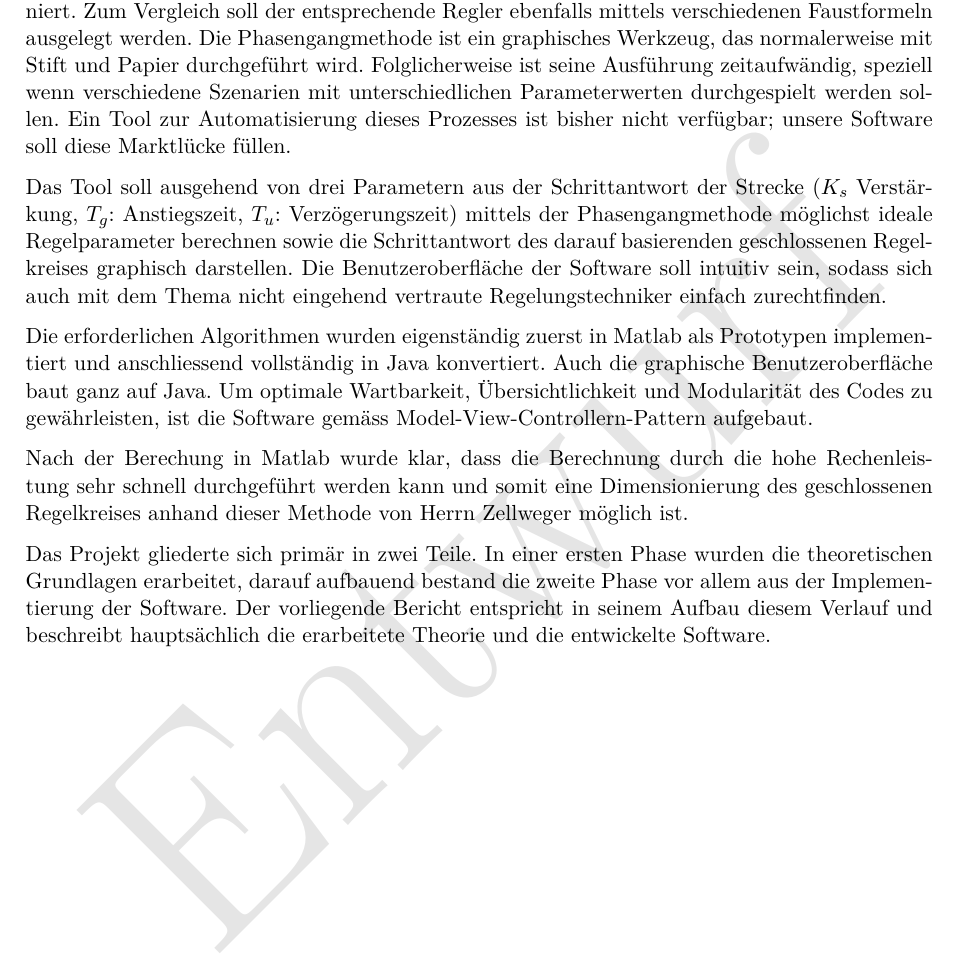
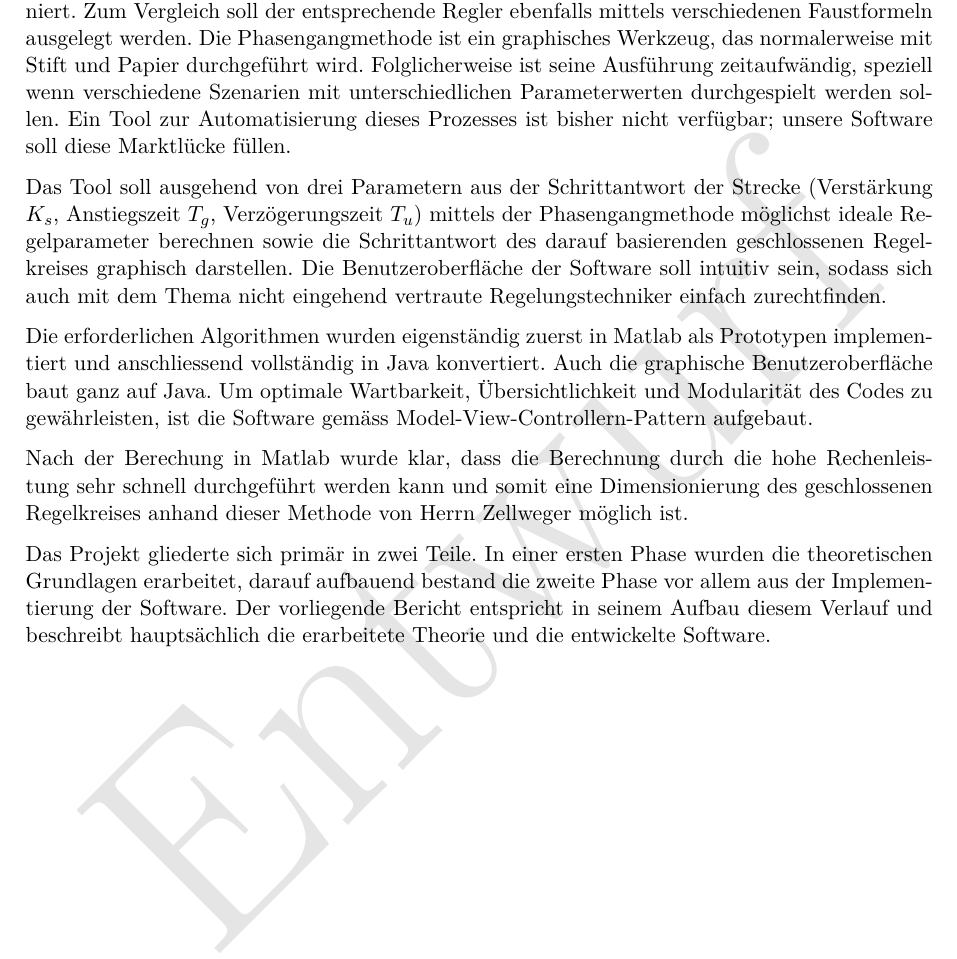
Before and after one commit to alpenwasser/pro2report, a LaTeX document (fachbericht.tex, which reads sections/einleitung.tex): part of page 5 of 10, cut so that both start at the same text. Compiled offline with pdfLaTeX.

Commit message:
Verstaerkung, Anstiegszeit, Verzoegerungszeit
 On branch raphy

 Changes to be committed:
	modified:   fachbericht.pdf
	modified:   sections/einleitung.tex

```diff
--- a/sections/einleitung.tex
+++ b/sections/einleitung.tex
@@ -10,12 +10,12 @@ werden sollen. Ein Tool zur Automatisierung  dieses Prozesses ist bisher nicht
 verf\"ugbar; unsere Software soll diese Marktl\"ucke f\"ullen.
 
 Das Tool soll ausgehend von drei Parametern aus der Schrittantwort der Strecke  % Anforderungen
-($K_s$ Verst\"arkung, $T_g$: Anstiegszeit, $T_u$: Verz\"ogerungszeit)           % TODO CHECK
-mittels  der  Phasengangmethode  m\"oglichst ideale  Regelparameter  berechnen
-sowie  die Schrittantwort  des darauf  basierenden geschlossenen  Regelkreises
-graphisch  darstellen. Die  Benutzeroberfl\"ache  der Software  soll  intuitiv
-sein,   sodass   sich  auch   mit   dem   Thema  nicht   eingehend   vertraute
-Regelungstechniker einfach zurechtfinden.
+(Verst\"arkung  $K_s$, Anstiegszeit  $T_g$, Verz\"ogerungszeit  $T_u$) mittels
+der Phasengangmethode  m\"oglichst ideale  Regelparameter berechnen  sowie die
+Schrittantwort  des darauf  basierenden  geschlossenen Regelkreises  graphisch
+darstellen. Die Benutzeroberfl\"ache  der Software soll intuitiv  sein, sodass
+sich auch mit  dem Thema nicht eingehend  vertraute Regelungstechniker einfach
+zurechtfinden.
 
 Die  erforderlichen   Algorithmen  wurden  eigenst\"andig  zuerst   in  Matlab % Umsetzung. TODO: mehr/anderer Inhalt?
 als  Prototypen   implementiert  und   anschliessend  vollst\"andig   in  Java
```
Also changed, not shown: fachbericht.pdf.
